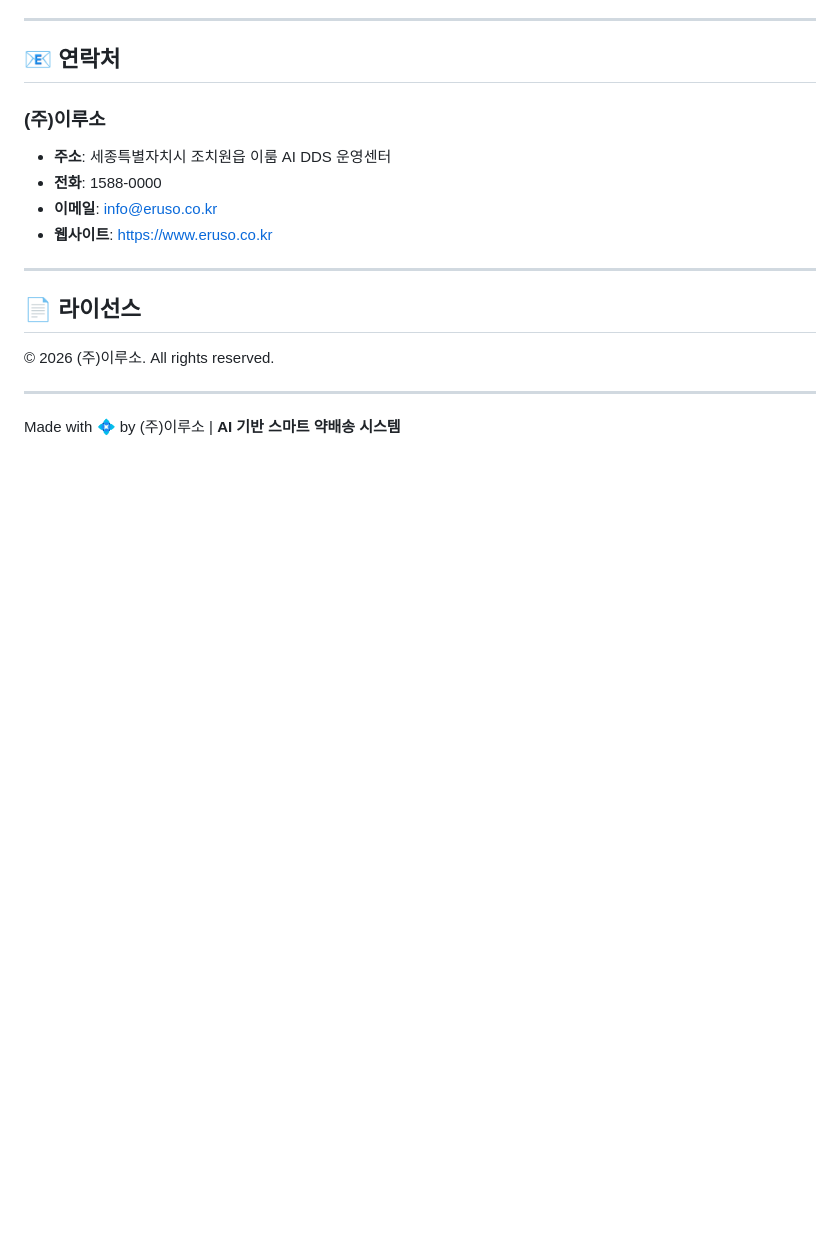
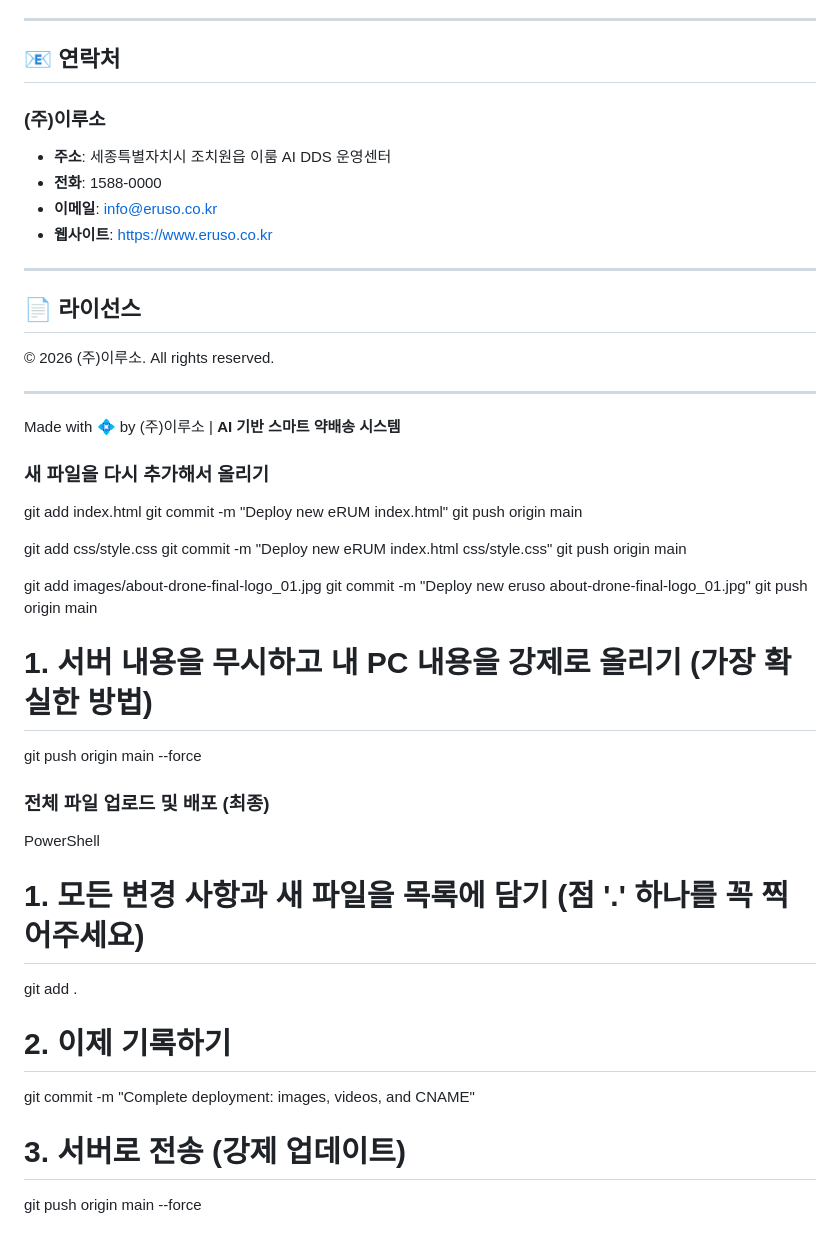
Before and after one commit to choyeon5901-cell/eruso_homepage_v1.0, a Markdown page: README.md, the part around the change. Rendered like a GitHub page; blank space fills up the shorter version.

Commit message:
Complete deployment: images, videos, and CNAME

```diff
--- a/README.md
+++ b/README.md
@@ -682,3 +682,35 @@ eruso/
 ---
 
 Made with 💠 by (주)이루소 | **AI 기반 스마트 약배송 시스템**
+
+
+### 새 파일을 다시 추가해서 올리기
+git add index.html
+git commit -m "Deploy new eRUM index.html"
+git push origin main
+
+git add css/style.css
+git commit -m "Deploy new eRUM index.html css/style.css"
+git push origin main
+
+git add images/about-drone-final-logo_01.jpg
+git commit -m "Deploy new eruso about-drone-final-logo_01.jpg"
+git push origin main
+
+
+
+# 1. 서버 내용을 무시하고 내 PC 내용을 강제로 올리기 (가장 확실한 방법)
+git push origin main --force
+
+
+
+### 전체 파일 업로드 및 배포 (최종)
+PowerShell
+# 1. 모든 변경 사항과 새 파일을 목록에 담기 (점 '.' 하나를 꼭 찍어주세요)
+git add .
+
+# 2. 이제 기록하기
+git commit -m "Complete deployment: images, videos, and CNAME"
+
+# 3. 서버로 전송 (강제 업데이트)
+git push origin main --force
```
